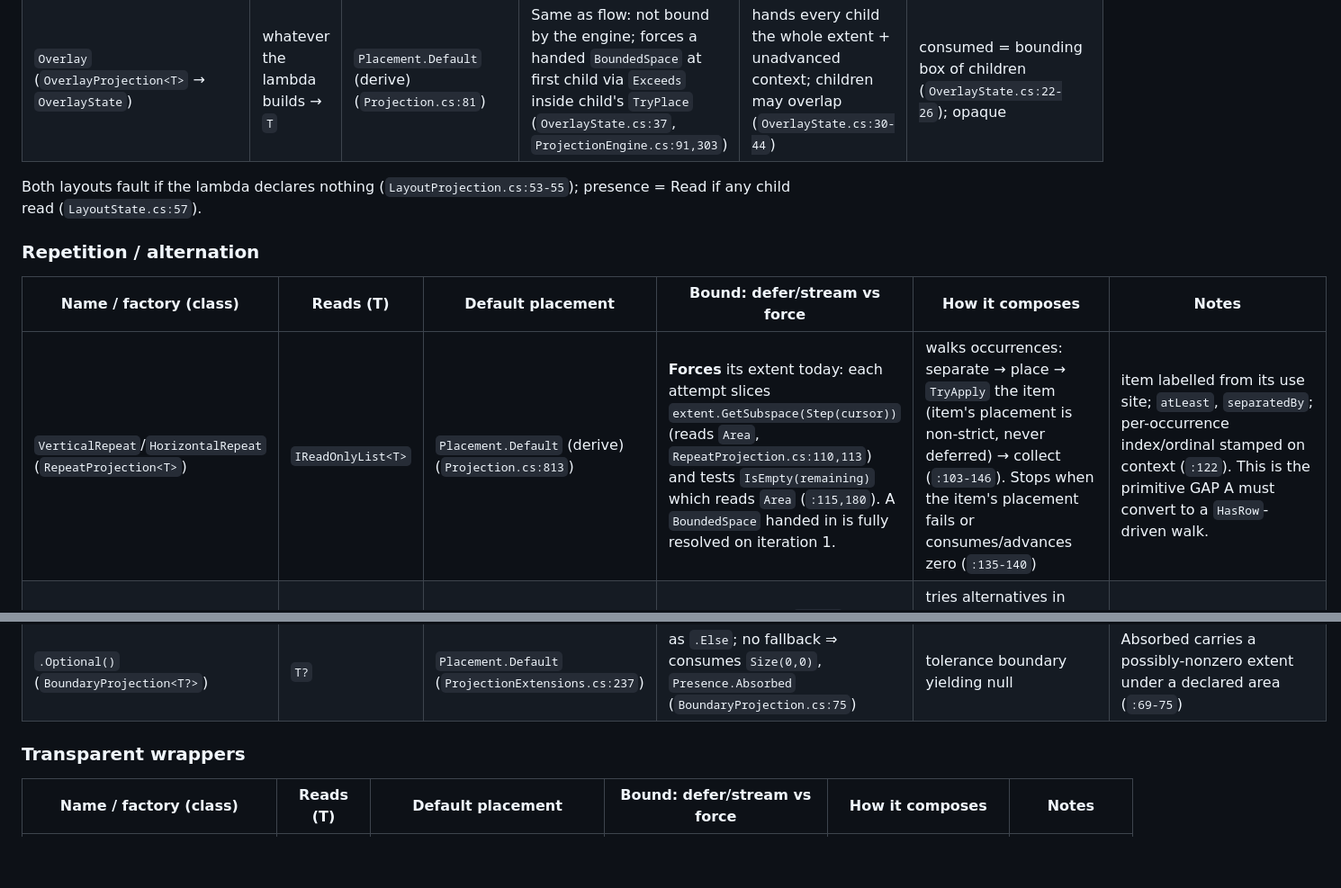
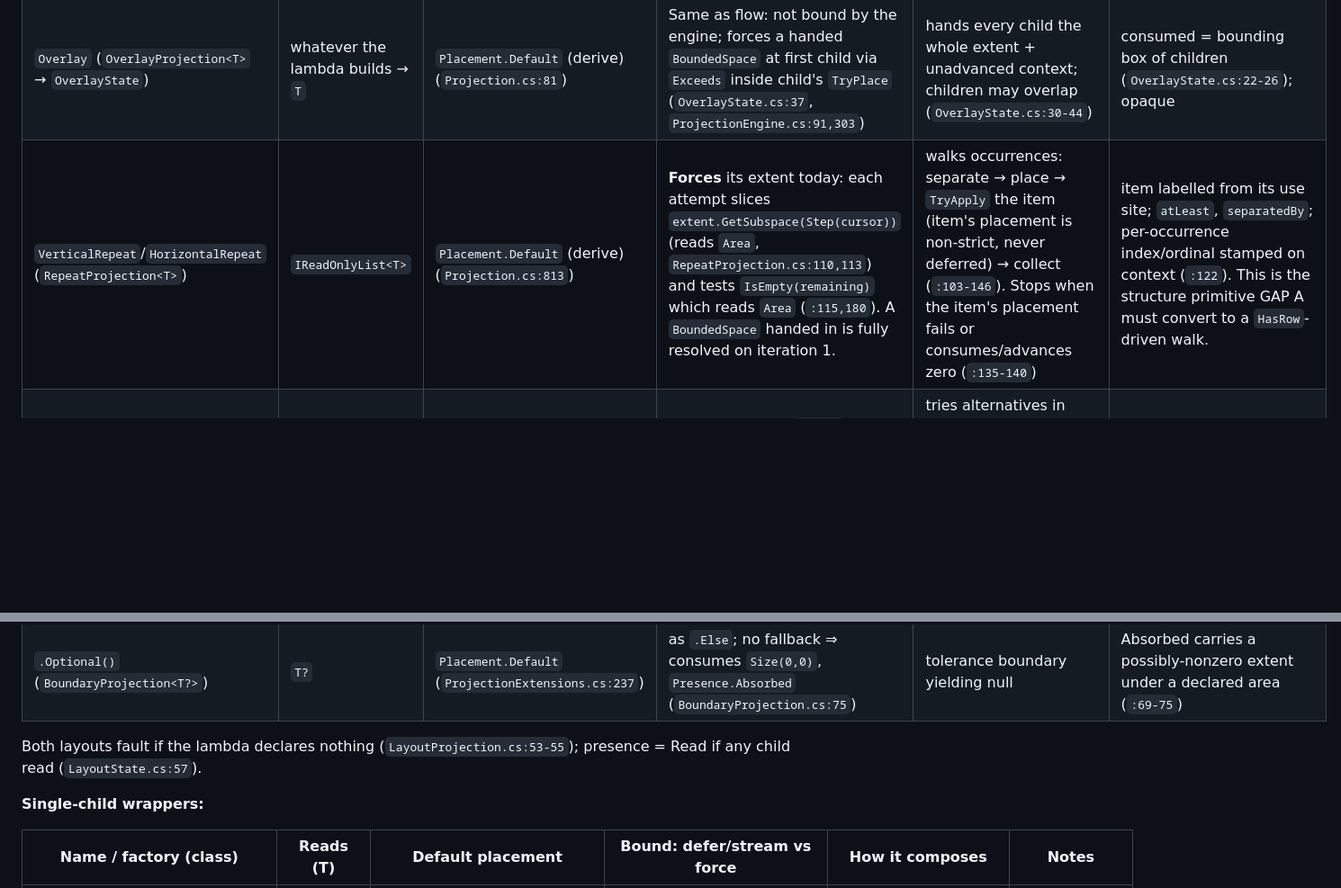
Before and after one commit to jasonmcboyd/Unrect, a Markdown page: docs/design/composing-primitives.md, 2 parts joined by grey strips. Shown at 90% size. GitHub-like rendering; blank space fills up the shorter version.

```diff
--- a/docs/design/composing-primitives.md
+++ b/docs/design/composing-primitives.md
@@ -137,19 +148,14 @@ it is one law, so read this first:
 |---|---|---|---|---|---|
 | `VerticalFlow`/`HorizontalFlow` (`FlowProjection<T>` → `FlowState`) | whatever the lambda builds → `T` | `Placement.Default` (derive; Area null) (`Projection.cs:49,57`) | Derives its extent, so the engine never binds it — handed the raw available space. **But if handed a `BoundedSpace`** it forces at first child: `FlowState.Next` slices `Extent.GetSubspace(cursor)` which reads `Area` (`FlowState.cs:64`, `SpaceExtensions.cs:33,36`) | hands each child a full-width band from the cursor, accumulating advances (`FlowState.cs:38-73`) | opaque to tooling — children exist only while the lambda runs (`LayoutProjection.cs:26-59`); "empty sibling" note (`FlowState.cs:66-88`); `Heading` desugars to a named vertical flow (`ProjectionBase.cs:147-162`) |
 | `Overlay` (`OverlayProjection<T>` → `OverlayState`) | whatever the lambda builds → `T` | `Placement.Default` (derive) (`Projection.cs:81`) | Same as flow: not bound by the engine; forces a handed `BoundedSpace` at first child via `Exceeds` inside child's `TryPlace` (`OverlayState.cs:37`, `ProjectionEngine.cs:91,303`) | hands every child the whole extent + unadvanced context; children may overlap (`OverlayState.cs:30-44`) | consumed = bounding box of children (`OverlayState.cs:22-26`); opaque |
-
-Both layouts fault if the lambda declares nothing (`LayoutProjection.cs:53-55`); presence = Read if any child read (`LayoutState.cs:57`).
-
-### Repetition / alternation
-
-| Name / factory (class) | Reads (T) | Default placement | Bound: defer/stream vs force | How it composes | Notes |
-|---|---|---|---|---|---|
-| `VerticalRepeat`/`HorizontalRepeat` (`RepeatProjection<T>`) | `IReadOnlyList<T>` | `Placement.Default` (derive) (`Projection.cs:813`) | **Forces** its extent today: each attempt slices `extent.GetSubspace(Step(cursor))` (reads `Area`, `RepeatProjection.cs:110,113`) and tests `IsEmpty(remaining)` which reads `Area` (`:115,180`). A `BoundedSpace` handed in is fully resolved on iteration 1. | walks occurrences: separate → place → `TryApply` the item (item's placement is non-strict, never deferred) → collect (`:103-146`). Stops when the item's placement fails or consumes/advances zero (`:135-140`) | item labelled from its use site; `atLeast`, `separatedBy`; per-occurrence index/ordinal stamped on context (`:122`). This is the primitive GAP A must convert to a `HasRow`-driven walk. |
+| `VerticalRepeat`/`HorizontalRepeat` (`RepeatProjection<T>`) | `IReadOnlyList<T>` | `Placement.Default` (derive) (`Projection.cs:813`) | **Forces** its extent today: each attempt slices `extent.GetSubspace(Step(cursor))` (reads `Area`, `RepeatProjection.cs:110,113`) and tests `IsEmpty(remaining)` which reads `Area` (`:115,180`). A `BoundedSpace` handed in is fully resolved on iteration 1. | walks occurrences: separate → place → `TryApply` the item (item's placement is non-strict, never deferred) → collect (`:103-146`). Stops when the item's placement fails or consumes/advances zero (`:135-140`) | item labelled from its use site; `atLeast`, `separatedBy`; per-occurrence index/ordinal stamped on context (`:122`). This is the structure primitive GAP A must convert to a `HasRow`-driven walk. |
 | `Choice` (`ChoiceProjection<T>`) | first matching alternative → `T` | `Placement.Default` (derive) (`Projection.cs:757`) | Passes the same `extent` to each alternative via `Apply`; forcing is whatever the winning alternative does | tries alternatives in order against the same extent, rolling back diagnostics of losers (`ChoiceProjection.cs:40-66`) | faults pass through (`:51`); no per-alternative name capture (params array) |
 | `.Else(fallback)` / `.Else(value)` (`BoundaryProjection<T>`) | `T` | `Placement.Default` (`ProjectionExtensions.cs:221`, `ProjectionBase.cs:164-174`) | forwards `extent` to inner via `Apply`; on absorbable failure runs fallback or yields value | tolerance boundary; innermost (own placement resolved first) | transparent when unnamed (`BoundaryProjection.cs:48`); faults not absorbed (`:61`) |
 | `.Optional()` (`BoundaryProjection<T?>`) | `T?` | `Placement.Default` (`ProjectionExtensions.cs:237`) | as `.Else`; no fallback ⇒ consumes `Size(0,0)`, `Presence.Absorbed` (`BoundaryProjection.cs:75`) | tolerance boundary yielding null | Absorbed carries a possibly-nonzero extent under a declared area (`:69-75`) |
 
-### Transparent wrappers
+Both layouts fault if the lambda declares nothing (`LayoutProjection.cs:53-55`); presence = Read if any child read (`LayoutState.cs:57`).
+
+**Single-child wrappers:**
 
 | Name / factory (class) | Reads (T) | Default placement | Bound: defer/stream vs force | How it composes | Notes |
 |---|---|---|---|---|---|
```
Also changed, not shown: other parts of docs/design/composing-primitives.md (+29 -7 lines).
